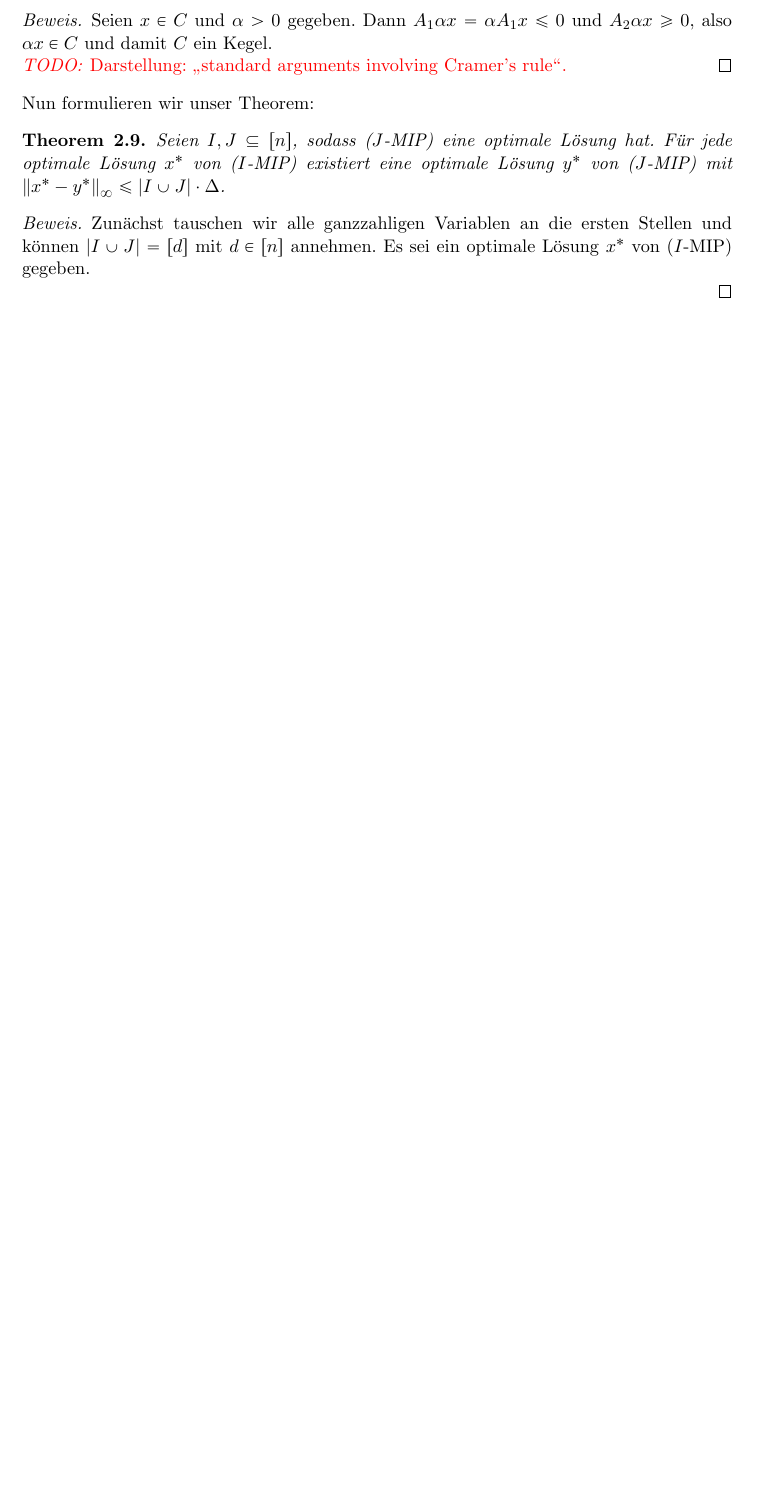
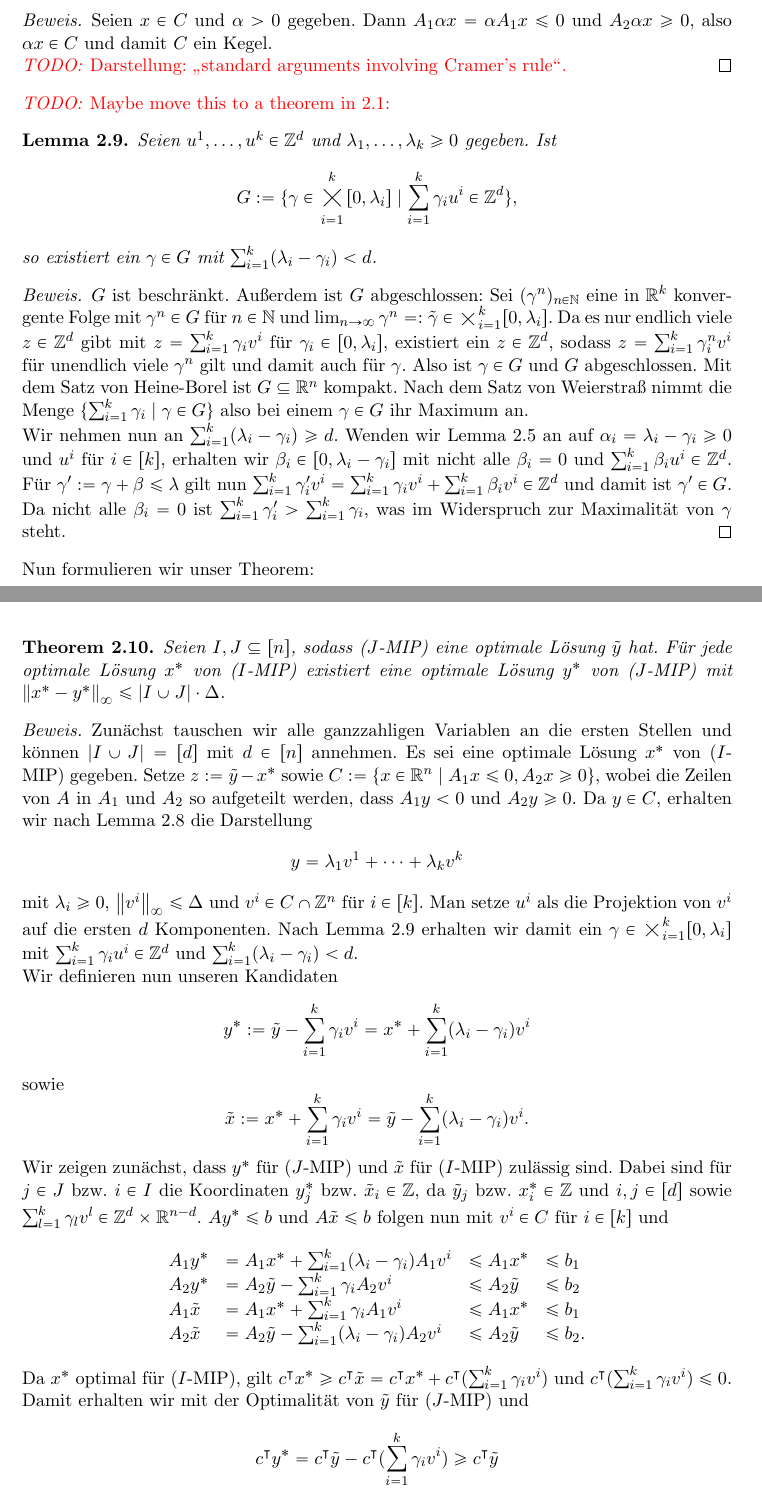
Before and after one commit to Schedulaar/mixed-integer-linear-program, a LaTeX paper (seminararbeit.tex, which reads Header/rest.tex, Kapitel/delta-bounds.tex): part of page 5 of 6 before the commit and two parts of pages 5 and 6 of 7 after it, the two joined at a grey line, cut so that both start at the same text, the shorter picture padded with empty space. Compiled offline with LaTeX, dvips and Ghostscript; an older LaTeX class or package is replaced by its successor.

Commit message:
Add main theorem

```diff
--- a/Header/rest.tex
+++ b/Header/rest.tex
@@ -34,10 +34,10 @@
 \newcommand{\R}{\mathbb{R}}
 \newcommand{\Q}{\mathbb{Q}}
 \newcommand{\firstNumbers}[1]{[#1]}
-\newcommand{\transpose}{^T}
+\newcommand{\transpose}{^\intercal}
 \newcommand{\subjectTo}{\textbf{s.t.}}
 \newcommand{\MIP}{MIP}
 \newcommand{\oBdA}{oBdA.}
 \newcommand{\norm}[1]{\left\lVert#1\right\rVert_\infty}
-
+\newcommand{\zero}{0}
 \newcommand{\todo}[1]{{\color{red}{\emph{TODO: }}#1}}
--- a/Kapitel/delta-bounds.tex
+++ b/Kapitel/delta-bounds.tex
@@ -101,14 +101,64 @@ Zunächst betrachten wir noch folgendes Hilfslemma über die Darstellung eines K
 	\todo{Darstellung: \glqq standard arguments involving Cramer's rule\grqq.}
 \end{proof}
 
+\todo{Maybe move this to a theorem in 2.1:}
+\begin{lemma}\label{lem:maxgamma}
+	Seien $u^1,\dots,u^k\in\Z^d$ und $\lambda_1,\dots,\lambda_k\geq0$ gegeben.
+	Ist
+	$$G:=\{\gamma \in \bigtimes_{i=1}^k [0,\lambda_i] \mid \sum_{i=1}^k \gamma_i u^i\in\Z^d \},$$
+	so existiert ein $\gamma\in G$ mit $\sum_{i=1}^k(\lambda_i-\gamma_i)<d$.
+\end{lemma}
+\begin{proof}
+	$G$ ist beschränkt. Außerdem ist $G$ abgeschlossen: Sei $(\gamma^n)_{n\in\N}$ eine in $\R^k$ konvergente Folge mit $\gamma^n\in G$ für $n\in\N$ und $\lim_{n\to\infty}\gamma^n=:\tilde{\gamma}\in\bigtimes_{i=1}^k [0,\lambda_i]$.
+	Da es nur endlich viele $z\in\Z^d$ gibt mit $z=\sum_{i=1}^k\gamma_iv^i$ für $\gamma_i\in[0,\lambda_i]$, existiert ein $z\in\Z^d$, sodass $z=\sum_{i=1}^k\gamma^n_iv^i$ für unendlich viele $\gamma^n$ gilt und damit auch für $\gamma$.
+	Also ist $\gamma\in G$ und $G$ abgeschlossen.
+	Mit dem Satz von Heine-Borel ist $G\subseteq\R^n$ kompakt.
+	Nach dem Satz von Weierstraß nimmt die Menge $\{ \sum_{i=1}^k\gamma_i \mid \gamma\in G \}$ also bei einem $\gamma\in G$ ihr Maximum an.
+
+	Wir nehmen nun an $\sum_{i=1}^k(\lambda_i - \gamma_i) \geq d$.
+	Wenden wir Lemma~\ref{thm:olson} an auf $\alpha_i=\lambda_i-\gamma_i\geq0$ und $u^i$ für $i\in\firstNumbers{k}$, erhalten wir $\beta_i\in[0,\lambda_i-\gamma_i]$ mit nicht alle $\beta_i=0$ und $\sum_{i=1}^k \beta_i u^i\in\Z^d$.
+	Für $\gamma':=\gamma+\beta\leq\lambda$ gilt nun
+	$
+	\sum_{i=1}^k\gamma'_iv^i = \sum_{i=1}^k\gamma_iv^i + \sum_{i=1}^k \beta_iv^i\in\Z^d
+	$
+	und damit ist $\gamma'\in G$.
+	Da nicht alle $\beta_i=0$ ist $\sum_{i=1}^k\gamma'_i > \sum_{i=1}^k\gamma_i$, was im Widerspruch zur Maximalität von $\gamma$ steht.
+\end{proof}
 Nun formulieren wir unser Theorem:
 
 \begin{theorem}
-	Seien $I,J\subseteq\firstNumbers{n}$, sodass ($J$-\MIP) eine optimale Lösung hat.
+	Seien $I,J\subseteq\firstNumbers{n}$, sodass ($J$-\MIP) eine optimale Lösung $\tilde{y}$ hat.
 	Für jede optimale Lösung $x^*$ von ($I$-\MIP) existiert eine optimale Lösung $y^*$ von ($J$-\MIP) mit $\norm{x^*-y^*}\leq\betrag{I\cup J}\cdot\Delta$.
 \end{theorem}
 \begin{proof}
 	Zunächst tauschen wir alle ganzzahligen Variablen an die ersten Stellen und können $\betrag{I\cup J}=\firstNumbers{d}$ mit $d\in\firstNumbers{n}$ annehmen.
-	Es sei ein optimale Lösung $x^*$ von ($I$-\MIP) gegeben.
+	Es sei eine optimale Lösung $x^*$ von ($I$-\MIP) gegeben.
+	Setze $z:=\tilde{y}-x^*$ sowie $C:=\{ x\in\R^n \mid A_1 x \leq 0, A_2x\geq0 \}$, wobei die Zeilen von $A$ in $A_1$ und $A_2$ so aufgeteilt werden, dass $A_1y<0$ und $A_2y\geq0$.
+	Da $y\in C$, erhalten wir nach Lemma~\ref{lem:cone} die Darstellung
+	$$y = \lambda_1v^1 + \dots+\lambda_kv^k$$
+	mit $\lambda_i\geq0$, $\norm{v^i}\leq \Delta$ und $v^i\in C\cap\Z^n$ für $i\in\firstNumbers{k}$.
+	Man setze $u^i$ als die Projektion von $v^i$ auf die ersten $d$ Komponenten.
+	Nach Lemma~\ref{lem:maxgamma} erhalten wir damit ein $\gamma\in\bigtimes_{i=1}^k[0,\lambda_i]$ mit  $\sum_{i=1}^k\gamma_iu^i\in\Z^d$ und $\sum_{i=1}^k(\lambda_i -\gamma_i)<d$.
 
+	Wir definieren nun unseren Kandidaten $$y^*:=\tilde{y}-\sum_{i=1}^k\gamma_iv^i=x^*+\sum_{i=1}^k(\lambda_i-\gamma_i)v^i$$
+	sowie $$\tilde{x}:=x^*+\sum_{i=1}^k\gamma_iv^i=\tilde{y}-\sum_{i=1}^k(\lambda_i-\gamma_i)v^i.$$
+	Wir zeigen zunächst, dass $y^*$ für ($J$-\MIP) und $\tilde{x}$ für ($I$-\MIP) zulässig sind.
+	Dabei sind für $j\in J$ bzw. $i\in I$ die Koordinaten $y^*_j$ bzw. $\tilde{x}_i\in\Z$, da $\tilde{y}_j$ bzw. $x^*_i\in\Z$ und $i,j\in\firstNumbers{d}$ sowie $\sum_{l=1}^k\gamma_lv^l\in\Z^d\times\R^{n-d}$.
+	$Ay^*\leq b$ und $A\tilde{x}\leq b$ folgen nun mit $v^i\in C$ für $i\in\firstNumbers{k}$ und
+	$$
+	\begin{array}{llll}
+	A_1 y^* &=A_1x^*+\sum_{i=1}^k(\lambda_i-\gamma_i)A_1v^i &\leq A_1 x^* &\leq b_1\\
+	A_2 y^* &=A_2\tilde{y}-\sum_{i=1}^k\gamma_iA_2v^i &\leq A_2\tilde{y} &\leq b_2\\
+	A_1\tilde{x} &=A_1x^*+\sum_{i=1}^k \gamma_iA_1v^i &\leq A_1x^* &\leq b_1\\
+	A_2\tilde{x} &=A_2\tilde{y}-\sum_{i=1}^k(\lambda_i-\gamma_i)A_2v^i&\leq A_2\tilde{y}&\leq b_2.
+	\end{array}
+	$$
+
+	Da $x^*$ optimal für ($I$-\MIP), gilt $c\transpose x^*\geq c\transpose \tilde{x} = c\transpose x^* + c\transpose (\sum_{i=1}^k\gamma_iv^i)$ und  $c\transpose(\sum_{i=1}^k\gamma_iv^i)\leq0$.
+	Damit erhalten wir mit der Optimalität von $\tilde{y}$ für ($J$-\MIP) und
+	$$c\transpose y^*=c\transpose\tilde{y}-c\transpose(\sum_{i=1}^k\gamma_iv^i)\geq c\transpose\tilde{y}$$
+	auch die Optimalität von $y^*$ für ($J$-\MIP).
+	Außerdem gelten die folgenden Abschätzungen:
+	$$\norm{x^*-y^*}=\norm{\sum_{i=1}^k(\lambda_i-\gamma_i)v^i}\leq \sum_{i=1}^k(\lambda_i-\gamma_i)\norm{v^i}\leq \sum_{i=1}^k(\lambda_i-\gamma_i)\Delta< d\cdot\Delta.
+	$$
 \end{proof}
```
Also changed, not shown: Kapitel/delta-bounds.tex (4 more changed lines).
